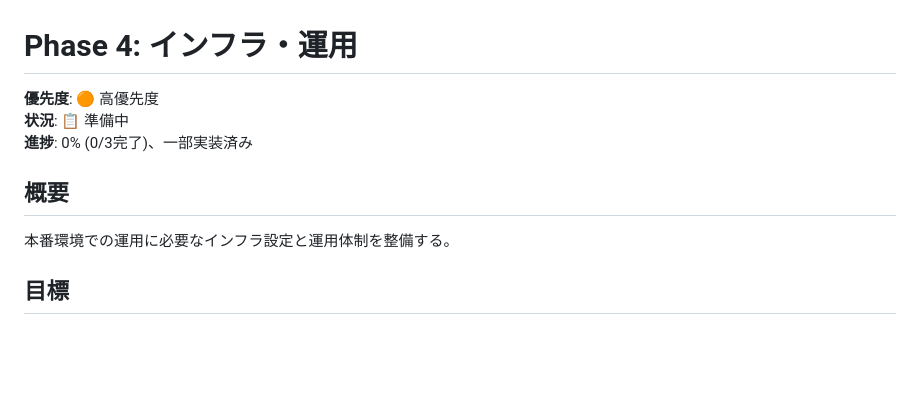
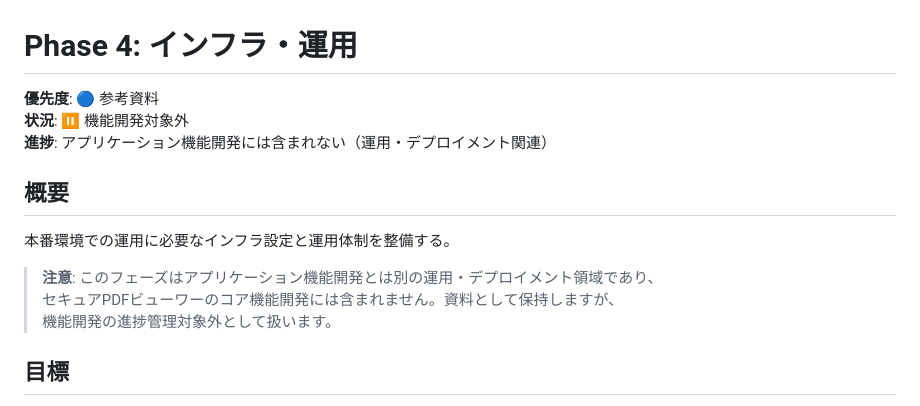
Before and after one commit to shimesaba-type0/secure-pdf-viewer, a Markdown page: tickets/phases/phase4-infrastructure.md, the part around the change. GitHub-like rendering; blank space fills up the shorter version.

Commit message:
docs: phase4-infrastructure.md更新 - 機能開発対象外として分類
インフラ・運用フェーズを機能開発対象外に変更し参考資料として保持

🤖 Generated with [Claude Code](https://claude.ai/code)

Co-Authored-By: Claude <noreply@anthropic.com>

```diff
--- a/tickets/phases/phase4-infrastructure.md
+++ b/tickets/phases/phase4-infrastructure.md
@@ -1,11 +1,15 @@
 # Phase 4: インフラ・運用
 
-**優先度**: 🟠 高優先度
-**状況**: 📋 準備中
-**進捗**: 0% (0/3完了)、一部実装済み
+**優先度**: 🔵 参考資料
+**状況**: ⏸️ 機能開発対象外
+**進捗**: アプリケーション機能開発には含まれない（運用・デプロイメント関連）
 
 ## 概要
 本番環境での運用に必要なインフラ設定と運用体制を整備する。
+
+> **注意**: このフェーズはアプリケーション機能開発とは別の運用・デプロイメント領域であり、
+> セキュアPDFビューワーのコア機能開発には含まれません。資料として保持しますが、
+> 機能開発の進捗管理対象外として扱います。
 
 ## 目標
 - 本番環境インフラ構築（Nginx、SSL/TLS、リバースプロキシ）
```
